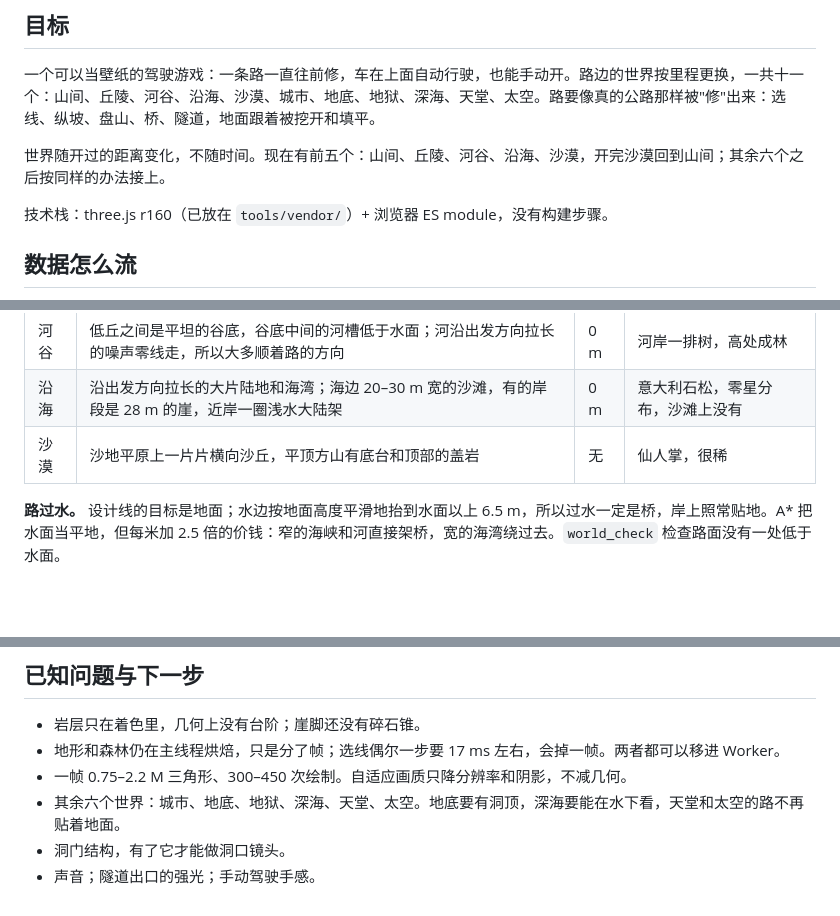
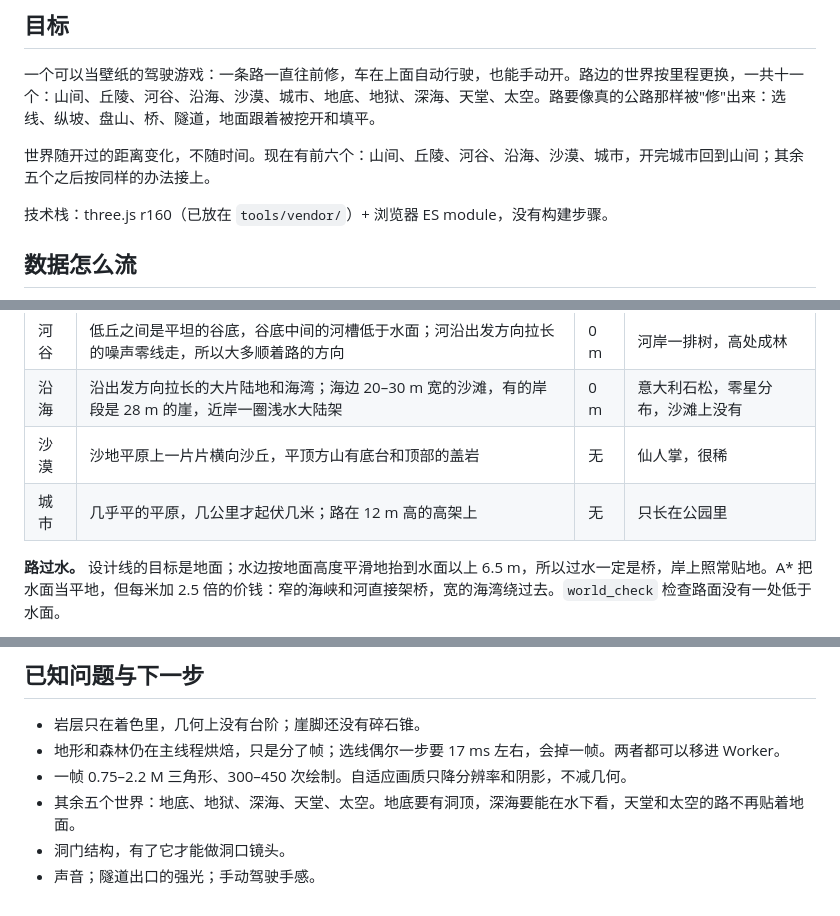
Before and after one commit to W-Mai/continuum, a Markdown page: docs/design.md, 3 parts joined by grey strips. GitHub-like rendering; blank space fills up the shorter version.

```diff
--- a/docs/design.md
+++ b/docs/design.md
@@ -4,7 +4,7 @@
 
 一个可以当壁纸的驾驶游戏：一条路一直往前修，车在上面自动行驶，也能手动开。路边的世界按里程更换，一共十一个：山间、丘陵、河谷、沿海、沙漠、城市、地底、地狱、深海、天堂、太空。路要像真的公路那样被"修"出来：选线、纵坡、盘山、桥、隧道，地面跟着被挖开和填平。
 
-世界随开过的距离变化，不随时间。现在有前五个：山间、丘陵、河谷、沿海、沙漠，开完沙漠回到山间；其余六个之后按同样的办法接上。
+世界随开过的距离变化，不随时间。现在有前六个：山间、丘陵、河谷、沿海、沙漠、城市，开完城市回到山间；其余五个之后按同样的办法接上。
 
 技术栈：three.js r160（已放在 `tools/vendor/`）+ 浏览器 ES module，没有构建步骤。
 
@@ -39,6 +39,7 @@ worldlook（着色器里的世界、调色板、天光）被地形、水和天
 | 河谷 | 低丘之间是平坦的谷底，谷底中间的河槽低于水面；河沿出发方向拉长的噪声零线走，所以大多顺着路的方向 | 0 m | 河岸一排树，高处成林 |
 | 沿海 | 沿出发方向拉长的大片陆地和海湾；海边 20–30 m 宽的沙滩，有的岸段是 28 m 的崖，近岸一圈浅水大陆架 | 0 m | 意大利石松，零星分布，沙滩上没有 |
 | 沙漠 | 沙地平原上一片片横向沙丘，平顶方山有底台和顶部的盖岩 | 无 | 仙人掌，很稀 |
+| 城市 | 几乎平的平原，几公里才起伏几米；路在 12 m 高的高架上 | 无 | 只长在公园里 |
 
 **路过水。** 设计线的目标是地面；水边按地面高度平滑地抬到水面以上 6.5 m，所以过水一定是桥，岸上照常贴地。A* 把水面当平地，但每米加 2.5 倍的价钱：窄的海峡和河直接架桥，宽的海湾绕过去。`world_check` 检查路面没有一处低于水面。
 
@@ -214,6 +217,6 @@ worldlook（着色器里的世界、调色板、天光）被地形、水和天
 - 岩层只在着色里，几何上没有台阶；崖脚还没有碎石锥。
 - 地形和森林仍在主线程烘焙，只是分了帧；选线偶尔一步要 17 ms 左右，会掉一帧。两者都可以移进 Worker。
 - 一帧 0.75–2.2 M 三角形、300–450 次绘制。自适应画质只降分辨率和阴影，不减几何。
-- 其余六个世界：城市、地底、地狱、深海、天堂、太空。地底要有洞顶，深海要能在水下看，天堂和太空的路不再贴着地面。
+- 其余五个世界：地底、地狱、深海、天堂、太空。地底要有洞顶，深海要能在水下看，天堂和太空的路不再贴着地面。
 - 洞门结构，有了它才能做洞口镜头。
 - 声音；隧道出口的强光；手动驾驶手感。
```
Also changed, not shown: other parts of docs/design.md (+2 -0 lines), README.md (+10 -3 lines), docs/assets/world-city-road.jpg (added), docs/assets/world-city.jpg (added), 6 other files.
